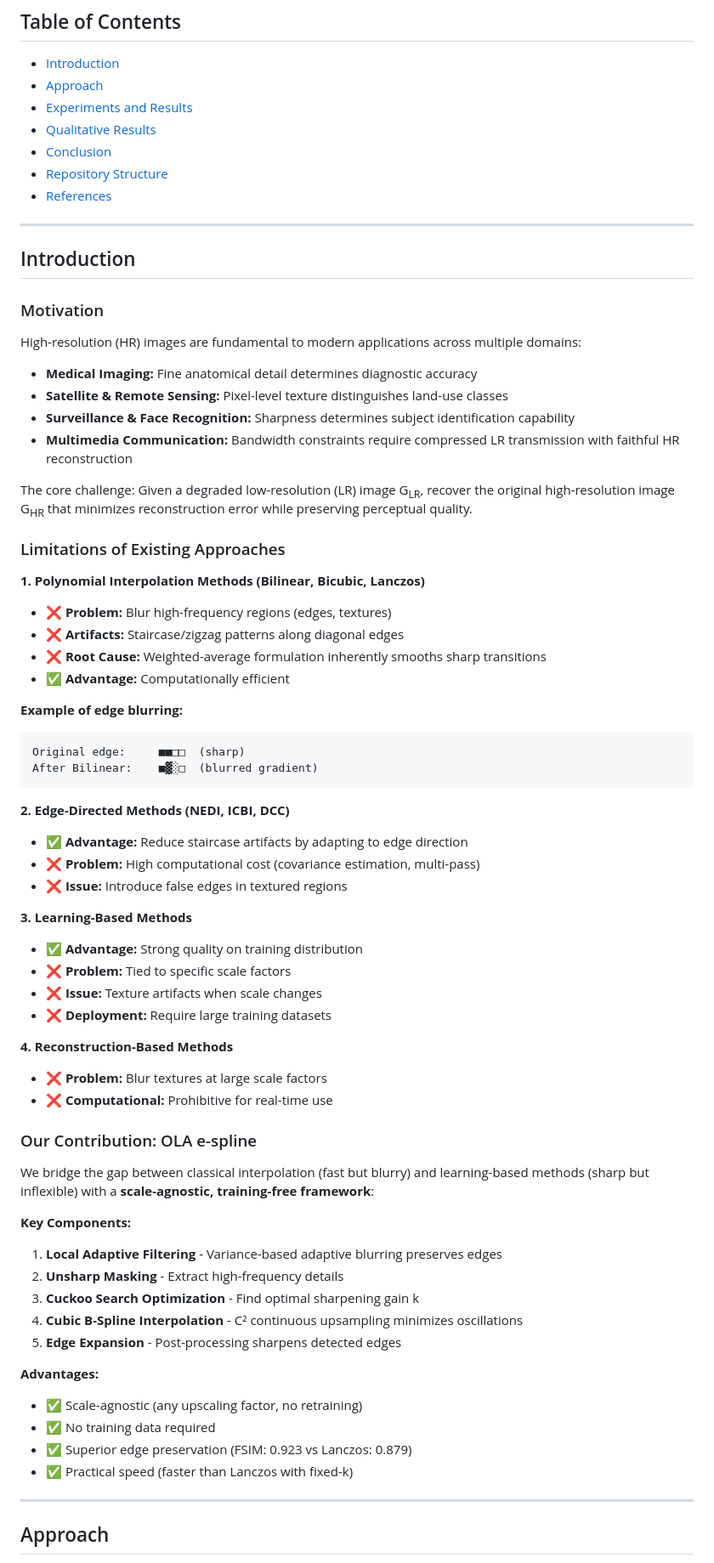
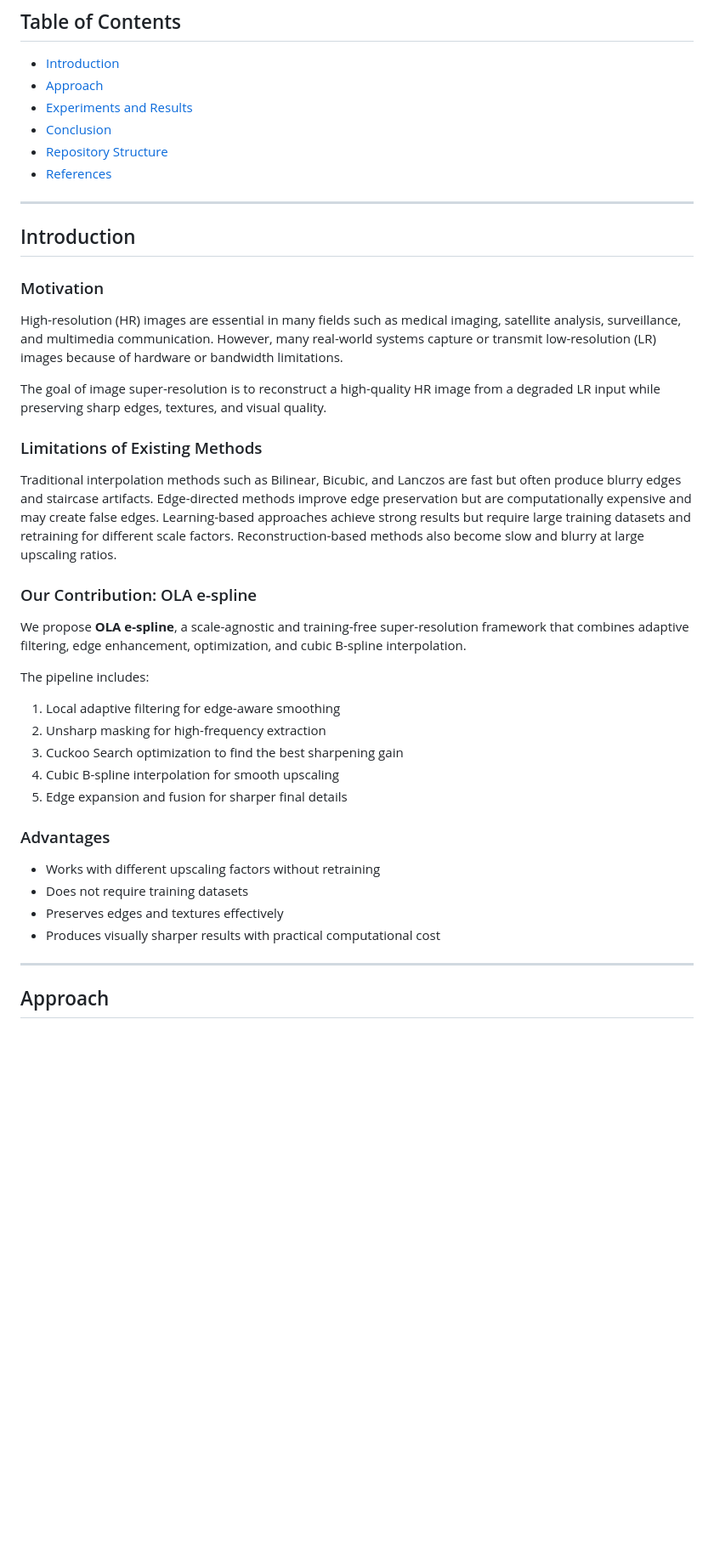
Before and after one commit to MohmadWalid/image-resolution-enhancement-edge-preserving, a Markdown page: README.md, the part around the change. Shown at 85% size. Rendered like a GitHub page; blank space fills up the shorter version.

Commit message:
Revise introduction and limitations of super-resolution
Updated the introduction and limitations sections to clarify the motivation and challenges of image super-resolution. Added details about the proposed OLA e-spline framework and its advantages.

````diff
--- a/README.md
+++ b/README.md
@@ -31,7 +31,6 @@ Low-resolution images frequently arise in bandwidth-constrained transmission sys
 - [Introduction](#introduction)
 - [Approach](#approach)
 - [Experiments and Results](#experiments-and-results)
-- [Qualitative Results](#qualitative-results)
 - [Conclusion](#conclusion)
 - [Repository Structure](#repository-structure)
 - [References](#references)
@@ -42,61 +41,32 @@ Low-resolution images frequently arise in bandwidth-constrained transmission sys
 
 ### Motivation
 
-High-resolution (HR) images are fundamental to modern applications across multiple domains:
+High-resolution (HR) images are essential in many fields such as medical imaging, satellite analysis, surveillance, and multimedia communication. However, many real-world systems capture or transmit low-resolution (LR) images because of hardware or bandwidth limitations.
 
-- **Medical Imaging:** Fine anatomical detail determines diagnostic accuracy
-- **Satellite & Remote Sensing:** Pixel-level texture distinguishes land-use classes
-- **Surveillance & Face Recognition:** Sharpness determines subject identification capability
-- **Multimedia Communication:** Bandwidth constraints require compressed LR transmission with faithful HR reconstruction
+The goal of image super-resolution is to reconstruct a high-quality HR image from a degraded LR input while preserving sharp edges, textures, and visual quality.
 
-The core challenge: Given a degraded low-resolution (LR) image G<sub>LR</sub>, recover the original high-resolution image G<sub>HR</sub> that minimizes reconstruction error while preserving perceptual quality.
+### Limitations of Existing Methods
 
-### Limitations of Existing Approaches
-
-**1. Polynomial Interpolation Methods (Bilinear, Bicubic, Lanczos)**
-- ❌ **Problem:** Blur high-frequency regions (edges, textures)
-- ❌ **Artifacts:** Staircase/zigzag patterns along diagonal edges
-- ❌ **Root Cause:** Weighted-average formulation inherently smooths sharp transitions
-- ✅ **Advantage:** Computationally efficient
-
-**Example of edge blurring:**
-```
-Original edge:     ■■□□  (sharp)
-After Bilinear:    ■▓░□  (blurred gradient)
-```
-
-**2. Edge-Directed Methods (NEDI, ICBI, DCC)**
-- ✅ **Advantage:** Reduce staircase artifacts by adapting to edge direction
-- ❌ **Problem:** High computational cost (covariance estimation, multi-pass)
-- ❌ **Issue:** Introduce false edges in textured regions
-
-**3. Learning-Based Methods**
-- ✅ **Advantage:** Strong quality on training distribution
-- ❌ **Problem:** Tied to specific scale factors
-- ❌ **Issue:** Texture artifacts when scale changes
-- ❌ **Deployment:** Require large training datasets
-
-**4. Reconstruction-Based Methods**
-- ❌ **Problem:** Blur textures at large scale factors
-- ❌ **Computational:** Prohibitive for real-time use
+Traditional interpolation methods such as Bilinear, Bicubic, and Lanczos are fast but often produce blurry edges and staircase artifacts. Edge-directed methods improve edge preservation but are computationally expensive and may create false edges. Learning-based approaches achieve strong results but require large training datasets and retraining for different scale factors. Reconstruction-based methods also become slow and blurry at large upscaling ratios.
 
 ### Our Contribution: OLA e-spline
 
-We bridge the gap between classical interpolation (fast but blurry) and learning-based methods (sharp but inflexible) with a **scale-agnostic, training-free framework**:
+We propose **OLA e-spline**, a scale-agnostic and training-free super-resolution framework that combines adaptive filtering, edge enhancement, optimization, and cubic B-spline interpolation.
 
-**Key Components:**
-1. **Local Adaptive Filtering** - Variance-based adaptive blurring preserves edges
-2. **Unsharp Masking** - Extract high-frequency details
-3. **Cuckoo Search Optimization** - Find optimal sharpening gain k
-4. **Cubic B-Spline Interpolation** - C² continuous upsampling minimizes oscillations
-5. **Edge Expansion** - Post-processing sharpens detected edges
+The pipeline includes:
 
-**Advantages:**
-- ✅ Scale-agnostic (any upscaling factor, no retraining)
-- ✅ No training data required
-- ✅ Superior edge preservation (FSIM: 0.923 vs Lanczos: 0.879)
-- ✅ Practical speed (faster than Lanczos with fixed-k)
+1. Local adaptive filtering for edge-aware smoothing
+2. Unsharp masking for high-frequency extraction
+3. Cuckoo Search optimization to find the best sharpening gain
+4. Cubic B-spline interpolation for smooth upscaling
+5. Edge expansion and fusion for sharper final details
 
+### Advantages
+
+- Works with different upscaling factors without retraining
+- Does not require training datasets
+- Preserves edges and textures effectively
+- Produces visually sharper results with practical computational cost
 ---
 
 ## Approach
````
